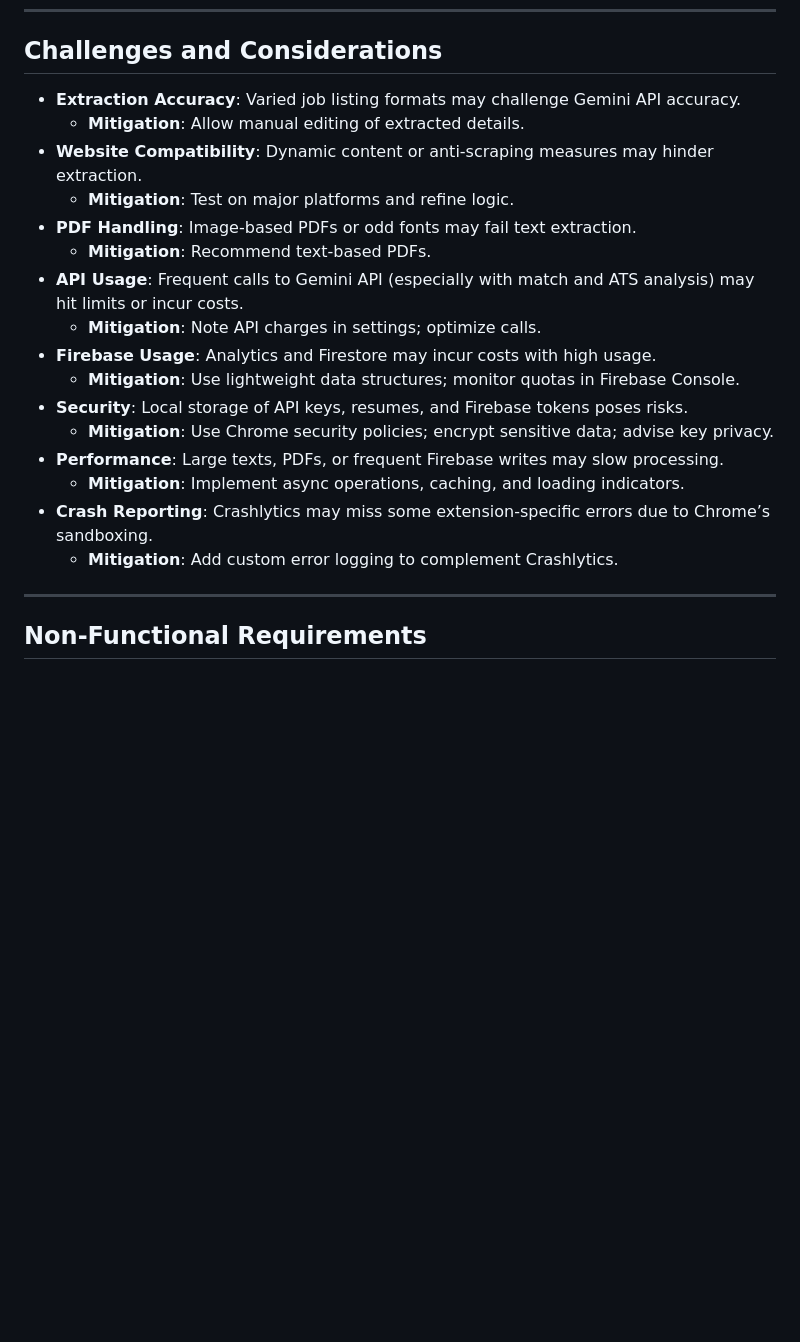
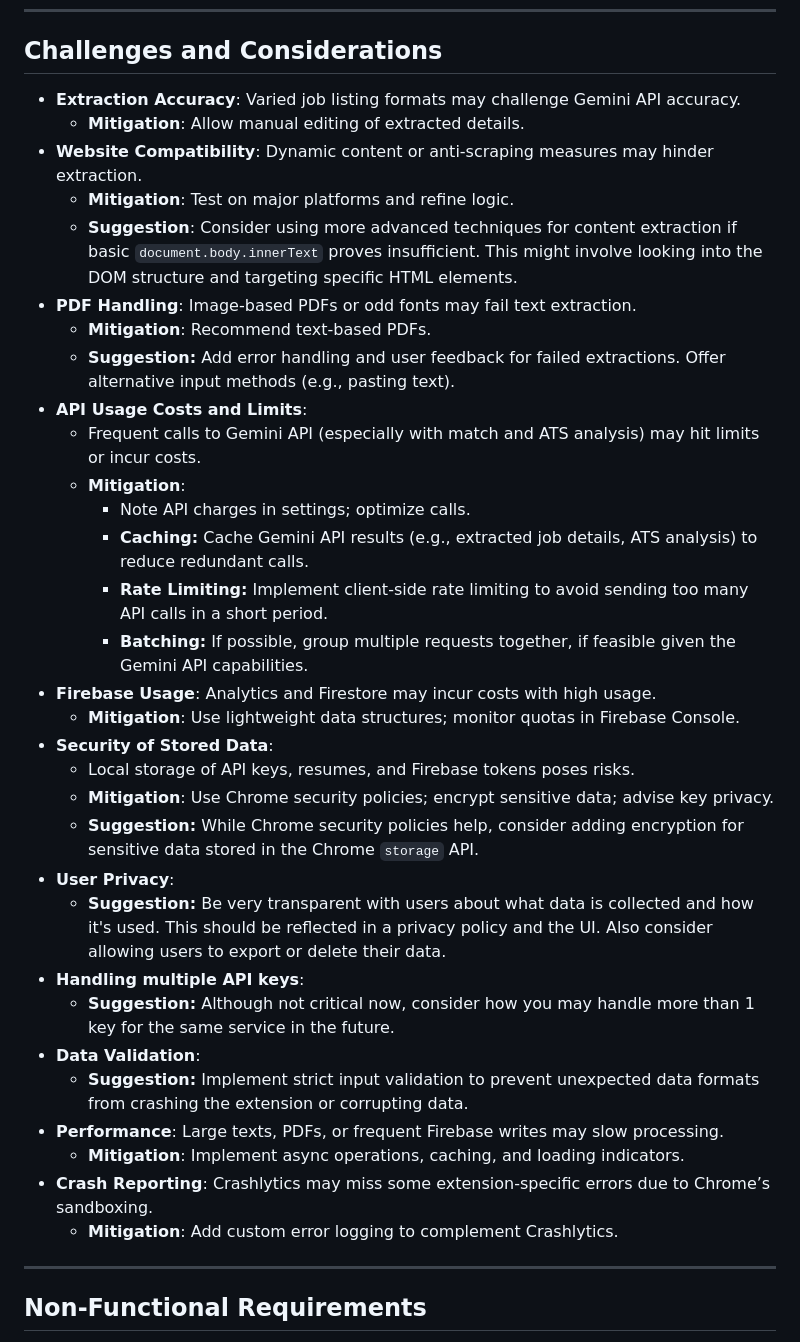
Before and after one commit to GKcodebase/JobScanner, a Markdown page: Technical-Spec.md, the part around the change. GitHub-like rendering; blank space fills up the shorter version.

```diff
--- a/Technical-Spec.md
+++ b/Technical-Spec.md
@@ -208,22 +208,37 @@ job-scanner-plugin/
 
 ## Challenges and Considerations
 
-- **Extraction Accuracy**: Varied job listing formats may challenge Gemini API accuracy.
-  - **Mitigation**: Allow manual editing of extracted details.
-- **Website Compatibility**: Dynamic content or anti-scraping measures may hinder extraction.
-  - **Mitigation**: Test on major platforms and refine logic.
-- **PDF Handling**: Image-based PDFs or odd fonts may fail text extraction.
-  - **Mitigation**: Recommend text-based PDFs.
-- **API Usage**: Frequent calls to Gemini API (especially with match and ATS analysis) may hit limits or incur costs.
-  - **Mitigation**: Note API charges in settings; optimize calls.
-- **Firebase Usage**: Analytics and Firestore may incur costs with high usage.
-  - **Mitigation**: Use lightweight data structures; monitor quotas in Firebase Console.
-- **Security**: Local storage of API keys, resumes, and Firebase tokens poses risks.
-  - **Mitigation**: Use Chrome security policies; encrypt sensitive data; advise key privacy.
-- **Performance**: Large texts, PDFs, or frequent Firebase writes may slow processing.
-  - **Mitigation**: Implement async operations, caching, and loading indicators.
-- **Crash Reporting**: Crashlytics may miss some extension-specific errors due to Chrome’s sandboxing.
-  - **Mitigation**: Add custom error logging to complement Crashlytics.
+-   **Extraction Accuracy**: Varied job listing formats may challenge Gemini API accuracy.
+    -   **Mitigation**: Allow manual editing of extracted details.
+-   **Website Compatibility**: Dynamic content or anti-scraping measures may hinder extraction.
+    -   **Mitigation**: Test on major platforms and refine logic.
+    -   **Suggestion**: Consider using more advanced techniques for content extraction if basic `document.body.innerText` proves insufficient. This might involve looking into the DOM structure and targeting specific HTML elements.
+-   **PDF Handling**: Image-based PDFs or odd fonts may fail text extraction.
+    -   **Mitigation**: Recommend text-based PDFs.
+    -   **Suggestion:** Add error handling and user feedback for failed extractions. Offer alternative input methods (e.g., pasting text).
+-   **API Usage Costs and Limits**:
+    -   Frequent calls to Gemini API (especially with match and ATS analysis) may hit limits or incur costs.
+    -   **Mitigation**:
+        -   Note API charges in settings; optimize calls.
+        -   **Caching:** Cache Gemini API results (e.g., extracted job details, ATS analysis) to reduce redundant calls.
+        -   **Rate Limiting:** Implement client-side rate limiting to avoid sending too many API calls in a short period.
+        -   **Batching:** If possible, group multiple requests together, if feasible given the Gemini API capabilities.
+-   **Firebase Usage**: Analytics and Firestore may incur costs with high usage.
+    -   **Mitigation**: Use lightweight data structures; monitor quotas in Firebase Console.
+-   **Security of Stored Data**:
+    -   Local storage of API keys, resumes, and Firebase tokens poses risks.
+    -   **Mitigation**: Use Chrome security policies; encrypt sensitive data; advise key privacy.
+    -   **Suggestion:** While Chrome security policies help, consider adding encryption for sensitive data stored in the Chrome `storage` API.
+-   **User Privacy**:
+    -   **Suggestion:** Be very transparent with users about what data is collected and how it's used. This should be reflected in a privacy policy and the UI. Also consider allowing users to export or delete their data.
+- **Handling multiple API keys**:
+   - **Suggestion:** Although not critical now, consider how you may handle more than 1 key for the same service in the future.
+- **Data Validation**:
+    - **Suggestion:** Implement strict input validation to prevent unexpected data formats from crashing the extension or corrupting data.
+-   **Performance**: Large texts, PDFs, or frequent Firebase writes may slow processing.
+    -   **Mitigation**: Implement async operations, caching, and loading indicators.
+-   **Crash Reporting**: Crashlytics may miss some extension-specific errors due to Chrome’s sandboxing.
+    -   **Mitigation**: Add custom error logging to complement Crashlytics.
 
 ---
 
```
